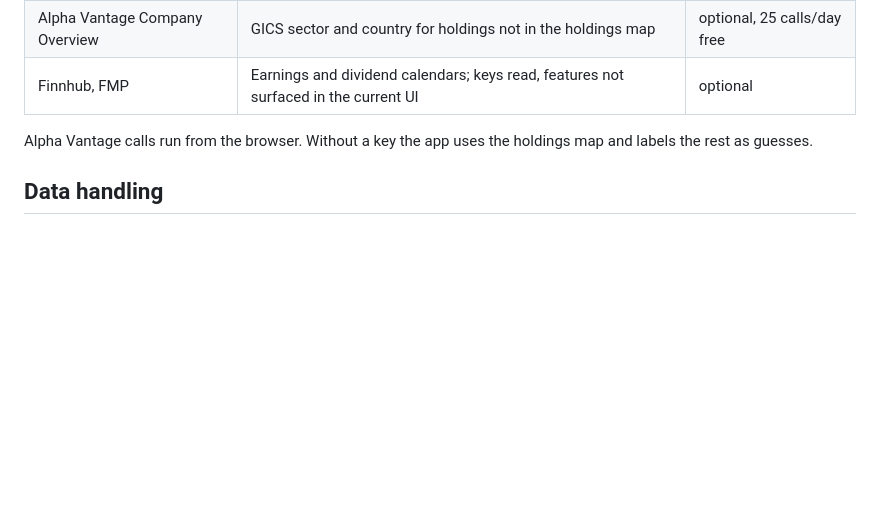
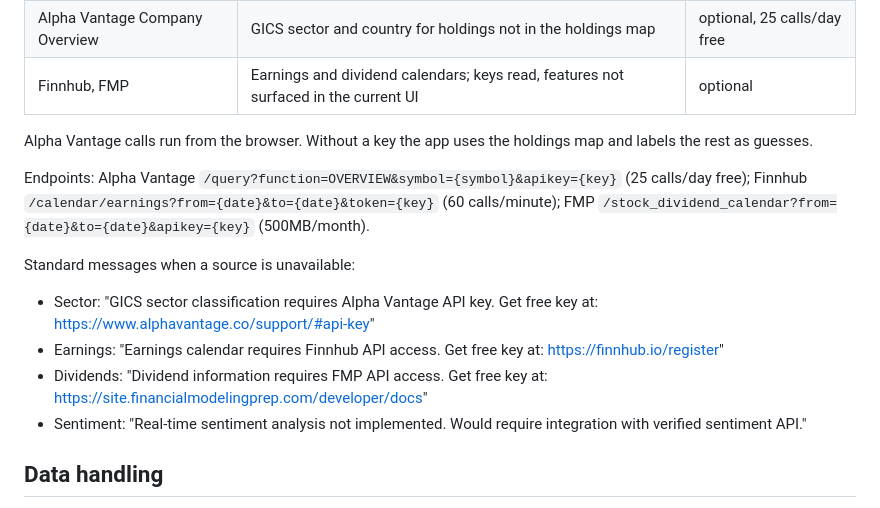
Before and after one commit to mat-e-exp/pens-eval, a Markdown page: README.md, the part around the change. GitHub-like rendering; blank space fills up the shorter version.

```diff
--- a/README.md
+++ b/README.md
@@ -62,6 +62,15 @@ Bands only; the sources publish no exact percentiles. Data: `data/peer-benchmark
 
 Alpha Vantage calls run from the browser. Without a key the app uses the holdings map and labels the rest as guesses.
 
+Endpoints: Alpha Vantage `/query?function=OVERVIEW&symbol={symbol}&apikey={key}` (25 calls/day free); Finnhub `/calendar/earnings?from={date}&to={date}&token={key}` (60 calls/minute); FMP `/stock_dividend_calendar?from={date}&to={date}&apikey={key}` (500MB/month).
+
+Standard messages when a source is unavailable:
+
+- Sector: "GICS sector classification requires Alpha Vantage API key. Get free key at: https://www.alphavantage.co/support/#api-key"
+- Earnings: "Earnings calendar requires Finnhub API access. Get free key at: https://finnhub.io/register"
+- Dividends: "Dividend information requires FMP API access. Get free key at: https://site.financialmodelingprep.com/developer/docs"
+- Sentiment: "Real-time sentiment analysis not implemented. Would require integration with verified sentiment API."
+
 ## Data handling
 
 The page is a snapshot of one uploaded export; nothing from it is kept. Rules in `CLAUDE.md` → Data Handling. `hooks/check_portfolio_data.py` blocks real-portfolio data from commits, alongside devflow's checks (`.devflow/`). Install both once per clone with `sh hooks/install.sh`.
```
Also changed, not shown: CLAUDE.md (+7 -166 lines).
